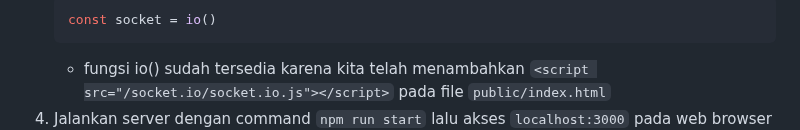
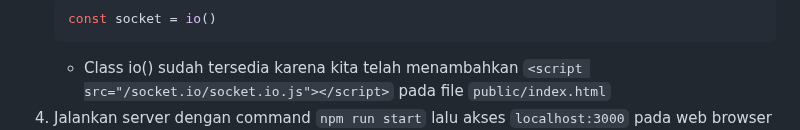
Before and after one commit to ncclaboratory18/Oprec_Admin_NCC_2024_Pertemuan_3, a Markdown page: README.md, the part around one of its changes. Drawn GitHub-style.

````diff
--- a/README.md
+++ b/README.md
@@ -71,7 +71,7 @@ Sebelum masuk ke pembuatan aplikasi, kita akan mencoba mengintegrasikan websocke
     ```R
     const socket = io()
     ```
-    - fungsi io() sudah tersedia karena kita telah menambahkan `<script src="/socket.io/socket.io.js"></script>` pada file `public/index.html`
+    - Class io() sudah tersedia karena kita telah menambahkan `<script src="/socket.io/socket.io.js"></script>` pada file `public/index.html`
 4. Jalankan server dengan command `npm run start` lalu akses `localhost:3000` pada web browser<br>
 ![alt text](img/init-apps.png)
 5. Pada terminal, akan terlihat klien yang terkoneksi beserta socket id-nya<br>![alt text](img/init-terminal.png)
````
Also changed, not shown: other parts of README.md (+1 -1 lines).
